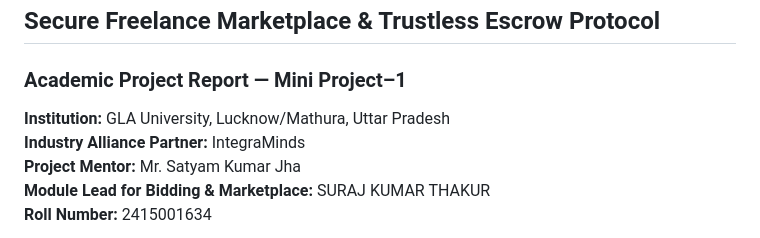
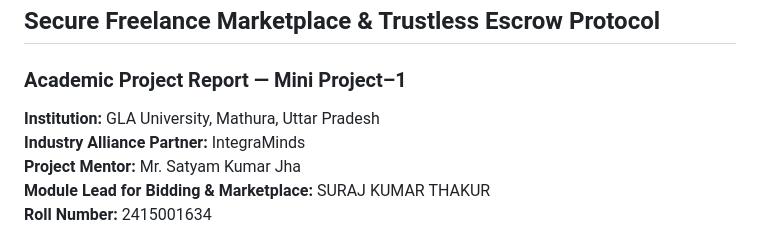
Before and after one commit to Thakursuraj999/freelance-marketplace-dispute-board, a Markdown page: PROJECT-REPORT.md, the part around the change. Rendered like a GitHub page.

```diff
--- a/PROJECT-REPORT.md
+++ b/PROJECT-REPORT.md
@@ -4,7 +4,7 @@
 
 ### Academic Project Report — Mini Project–1
 
-**Institution:** GLA University, Lucknow/Mathura, Uttar Pradesh
+**Institution:** GLA University, Mathura, Uttar Pradesh
 **Industry Alliance Partner:** IntegraMinds
 **Project Mentor:** Mr. Satyam Kumar Jha
 **Module Lead for Bidding & Marketplace:** SURAJ KUMAR THAKUR
```
